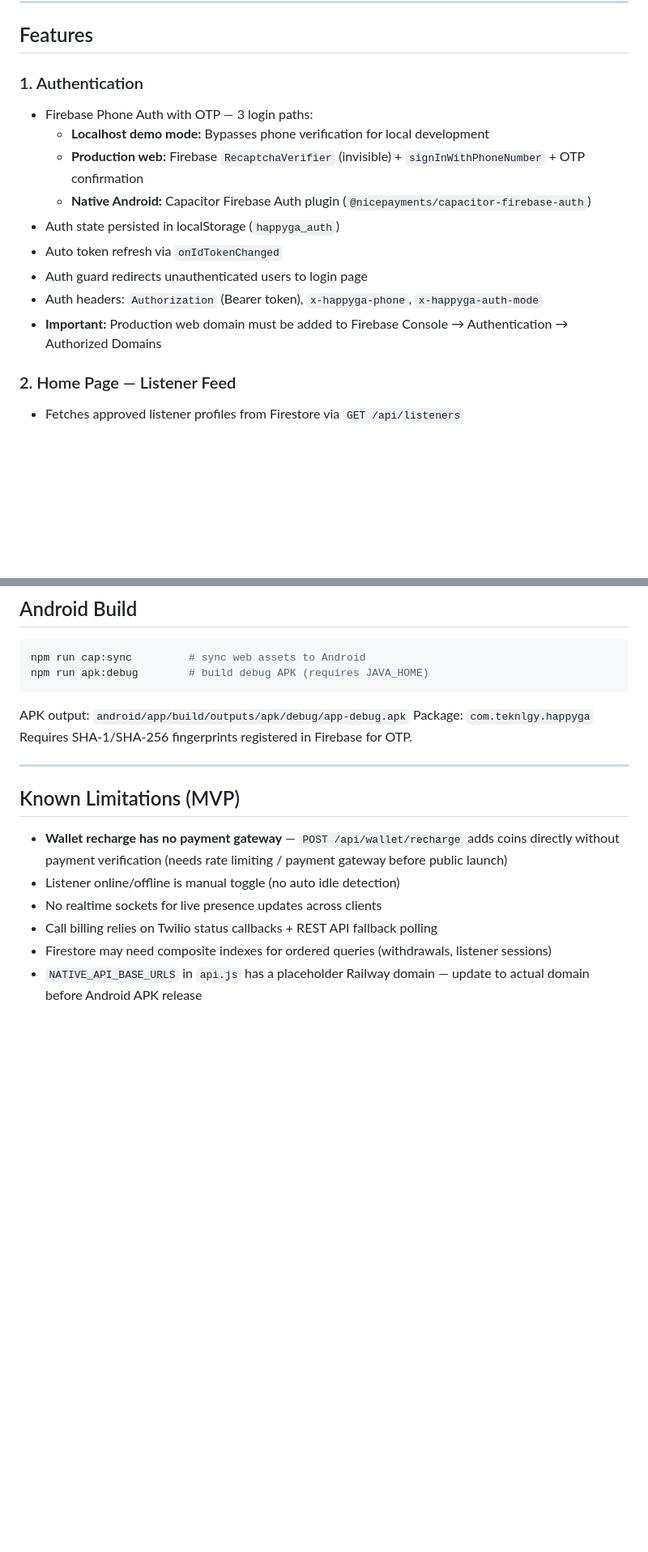
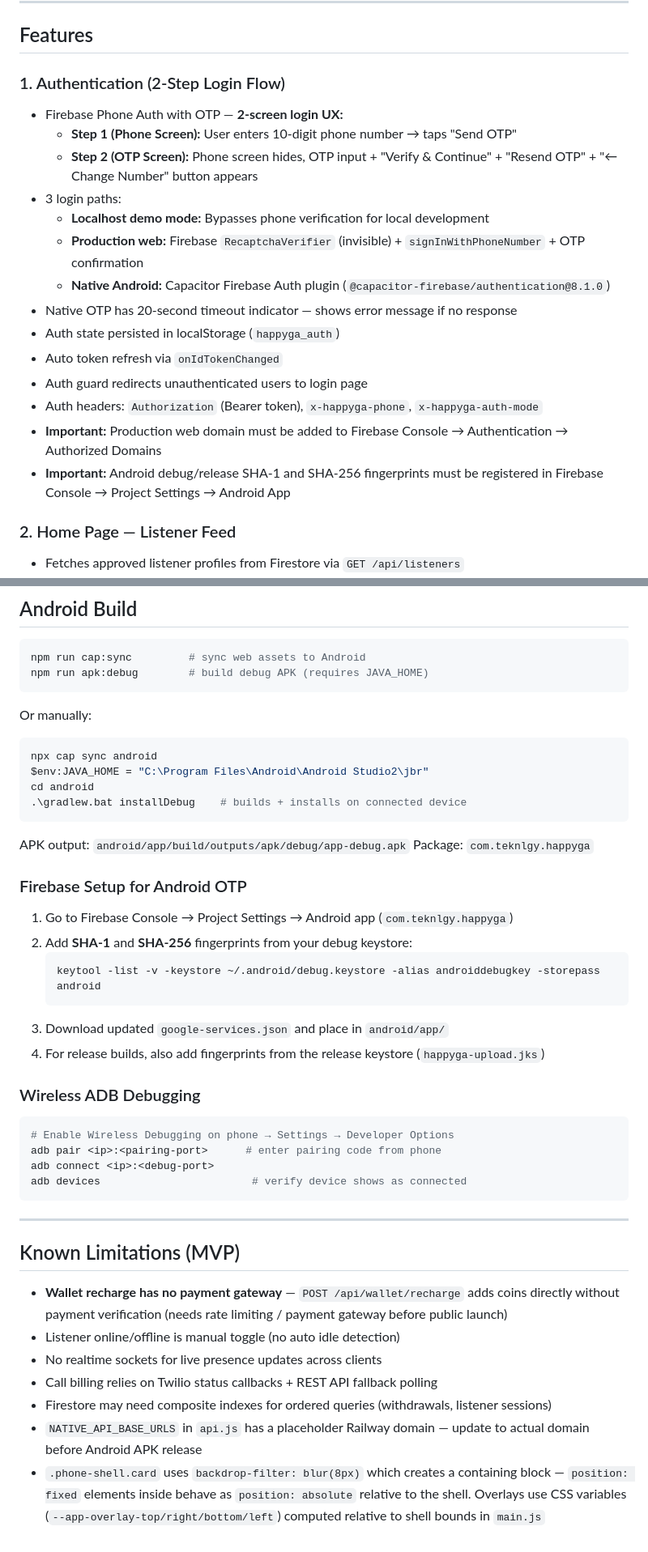
Before and after one commit to sujithdigitalgrowth-web/happyga, a Markdown page: README.md, 2 parts joined by grey strips. Shown at 81% size. GitHub-like rendering; blank space fills up the shorter version.

````diff
--- a/README.md
+++ b/README.md
@@ -103,16 +103,21 @@ Both services have their own `package.json`, `Procfile`, and `railway.json`.
 
 ## Features
 
-### 1. Authentication
-- Firebase Phone Auth with OTP — 3 login paths:
+### 1. Authentication (2-Step Login Flow)
+- Firebase Phone Auth with OTP — **2-screen login UX:**
+  - **Step 1 (Phone Screen):** User enters 10-digit phone number → taps "Send OTP"
+  - **Step 2 (OTP Screen):** Phone screen hides, OTP input + "Verify & Continue" + "Resend OTP" + "← Change Number" button appears
+- 3 login paths:
   - **Localhost demo mode:** Bypasses phone verification for local development
   - **Production web:** Firebase `RecaptchaVerifier` (invisible) + `signInWithPhoneNumber` + OTP confirmation
-  - **Native Android:** Capacitor Firebase Auth plugin (`@nicepayments/capacitor-firebase-auth`)
+  - **Native Android:** Capacitor Firebase Auth plugin (`@capacitor-firebase/authentication@8.1.0`)
+- Native OTP has 20-second timeout indicator — shows error message if no response
 - Auth state persisted in localStorage (`happyga_auth`)
 - Auto token refresh via `onIdTokenChanged`
 - Auth guard redirects unauthenticated users to login page
 - Auth headers: `Authorization` (Bearer token), `x-happyga-phone`, `x-happyga-auth-mode`
 - **Important:** Production web domain must be added to Firebase Console → Authentication → Authorized Domains
+- **Important:** Android debug/release SHA-1 and SHA-256 fingerprints must be registered in Firebase Console → Project Settings → Android App
 
 ### 2. Home Page — Listener Feed
 - Fetches approved listener profiles from Firestore via `GET /api/listeners`
@@ -329,9 +341,33 @@ npm run cap:sync         # sync web assets to Android
 npm run apk:debug        # build debug APK (requires JAVA_HOME)
 ```
 
+Or manually:
+```bash
+npx cap sync android
+$env:JAVA_HOME = "C:\Program Files\Android\Android Studio2\jbr"
+cd android
+.\gradlew.bat installDebug    # builds + installs on connected device
+```
+
 APK output: `android/app/build/outputs/apk/debug/app-debug.apk`
 Package: `com.teknlgy.happyga`
-Requires SHA-1/SHA-256 fingerprints registered in Firebase for OTP.
+
+### Firebase Setup for Android OTP
+1. Go to Firebase Console → Project Settings → Android app (`com.teknlgy.happyga`)
+2. Add **SHA-1** and **SHA-256** fingerprints from your debug keystore:
+   ```bash
+   keytool -list -v -keystore ~/.android/debug.keystore -alias androiddebugkey -storepass android
+   ```
+3. Download updated `google-services.json` and place in `android/app/`
+4. For release builds, also add fingerprints from the release keystore (`happyga-upload.jks`)
+
+### Wireless ADB Debugging
+```bash
+# Enable Wireless Debugging on phone → Settings → Developer Options
+adb pair <ip>:<pairing-port>      # enter pairing code from phone
+adb connect <ip>:<debug-port>
+adb devices                        # verify device shows as connected
+```
 
 ---
 
@@ -343,3 +379,4 @@ Requires SHA-1/SHA-256 fingerprints registered in Firebase for OTP.
 - Call billing relies on Twilio status callbacks + REST API fallback polling
 - Firestore may need composite indexes for ordered queries (withdrawals, listener sessions)
 - `NATIVE_API_BASE_URLS` in `api.js` has a placeholder Railway domain — update to actual domain before Android APK release
+- `.phone-shell.card` uses `backdrop-filter: blur(8px)` which creates a containing block — `position: fixed` elements inside behave as `position: absolute` relative to the shell. Overlays use CSS variables (`--app-overlay-top/right/bottom/left`) computed relative to shell bounds in `main.js`
````
Also changed, not shown: other parts of README.md (+15 -8 lines).
